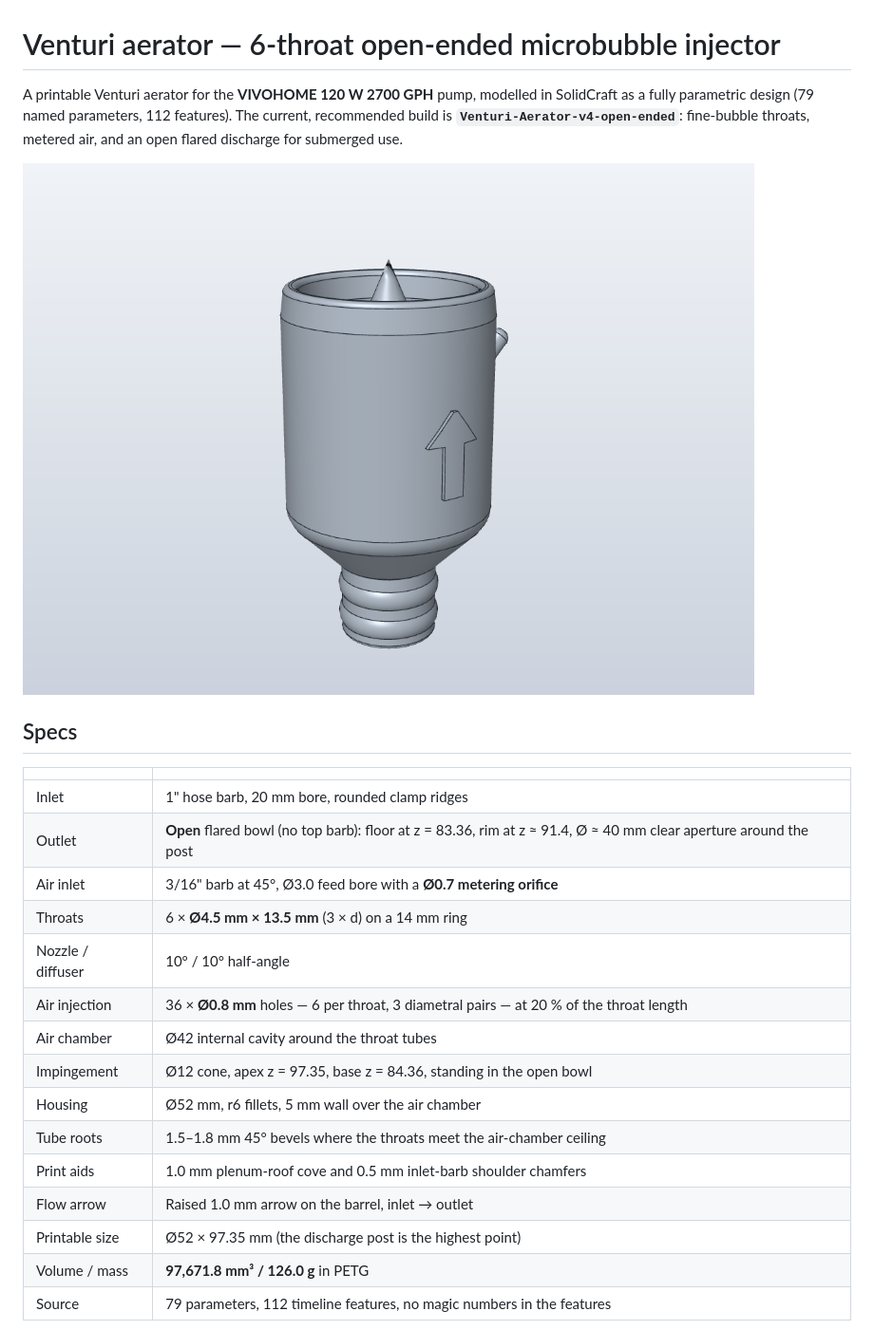
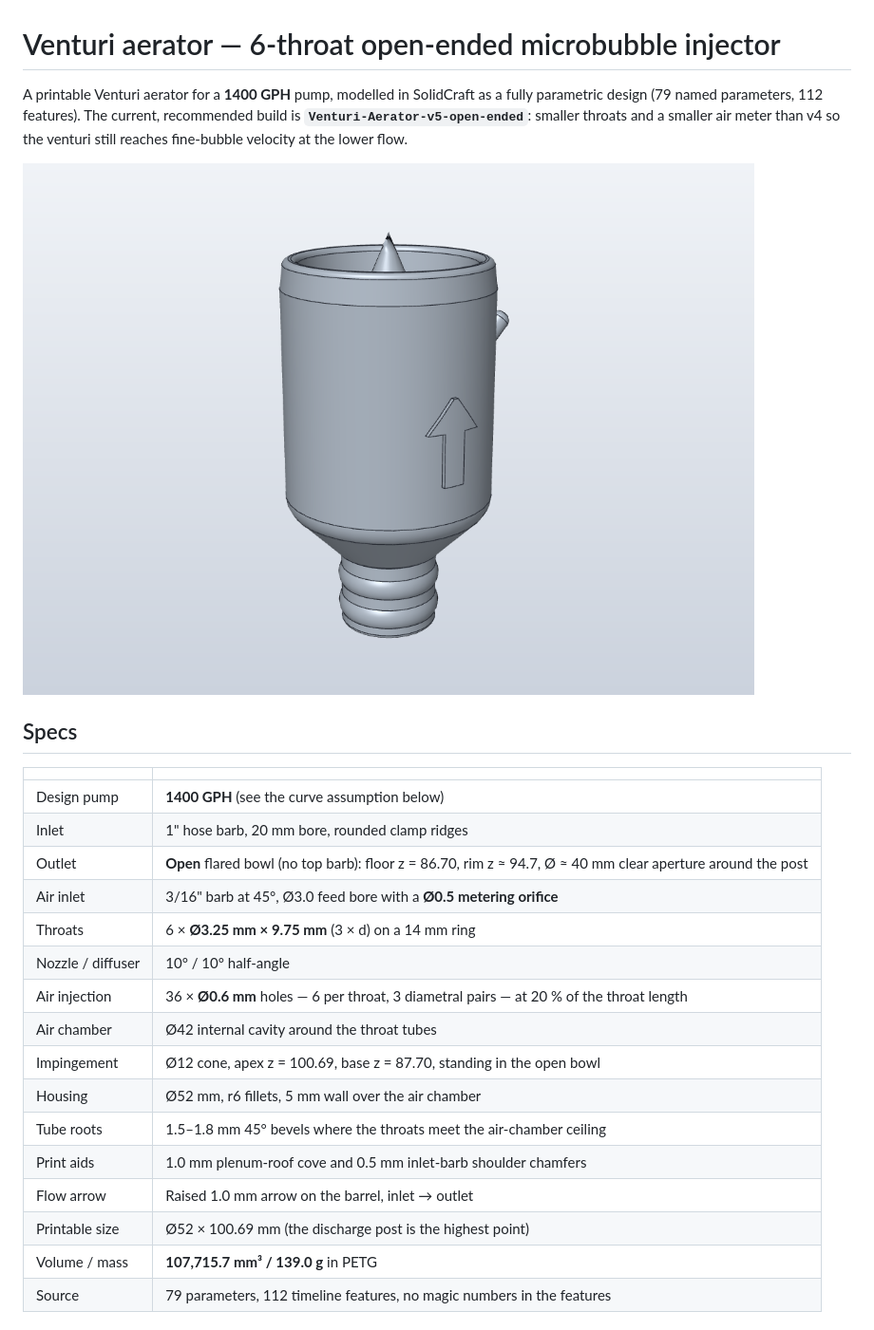
Before and after one commit to sethbridge/venturi-aerator, a Markdown page: README.md, the part around one of its changes. Shown at 95% size. GitHub-like rendering; pictures changed too: images/V5-open-ended-iso.png (added).

```diff
--- a/README.md
+++ b/README.md
@@ -1,29 +1,31 @@
 # Venturi aerator — 6-throat open-ended microbubble injector
 
-A printable Venturi aerator for the **VIVOHOME 120 W 2700 GPH** pump, modelled in
-SolidCraft as a fully parametric design (79 named parameters, 112 features).
-The current, recommended build is **`Venturi-Aerator-v4-open-ended`**: fine-bubble
-throats, metered air, and an open flared discharge for submerged use.
+A printable Venturi aerator for a **1400 GPH** pump, modelled in SolidCraft as a
+fully parametric design (79 named parameters, 112 features). The current,
+recommended build is **`Venturi-Aerator-v5-open-ended`**: smaller throats and a
+smaller air meter than v4 so the venturi still reaches fine-bubble velocity at
+the lower flow.
 
-![iso view](images/V4-open-ended-iso.png)
+![iso view](images/V5-open-ended-iso.png)
 
 ## Specs
 
 | | |
 |---|---|
+| Design pump | **1400 GPH** (see the curve assumption below) |
 | Inlet | 1" hose barb, 20 mm bore, rounded clamp ridges |
-| Outlet | **Open** flared bowl (no top barb): floor at z = 83.36, rim at z ≈ 91.4, Ø ≈ 40 mm clear aperture around the post |
-| Air inlet | 3/16" barb at 45°, Ø3.0 feed bore with a **Ø0.7 metering orifice** |
-| Throats | 6 × **Ø4.5 mm × 13.5 mm** (3 × d) on a 14 mm ring |
+| Outlet | **Open** flared bowl (no top barb): floor z = 86.70, rim z ≈ 94.7, Ø ≈ 40 mm clear aperture around the post |
+| Air inlet | 3/16" barb at 45°, Ø3.0 feed bore with a **Ø0.5 metering orifice** |
+| Throats | 6 × **Ø3.25 mm × 9.75 mm** (3 × d) on a 14 mm ring |
 | Nozzle / diffuser | 10° / 10° half-angle |
-| Air injection | 36 × **Ø0.8 mm** holes — 6 per throat, 3 diametral pairs — at 20 % of the throat length |
+| Air injection | 36 × **Ø0.6 mm** holes — 6 per throat, 3 diametral pairs — at 20 % of the throat length |
 | Air chamber | Ø42 internal cavity around the throat tubes |
-| Impingement | Ø12 cone, apex z = 97.35, base z = 84.36, standing in the open bowl |
+| Impingement | Ø12 cone, apex z = 100.69, base z = 87.70, standing in the open bowl |
 | Housing | Ø52 mm, r6 fillets, 5 mm wall over the air chamber |
 | Tube roots | 1.5–1.8 mm 45° bevels where the throats meet the air-chamber ceiling |
 | Print aids | 1.0 mm plenum-roof cove and 0.5 mm inlet-barb shoulder chamfers |
 | Flow arrow | Raised 1.0 mm arrow on the barrel, inlet → outlet |
-| Printable size | Ø52 × 97.35 mm (the discharge post is the highest point) |
-| Volume / mass | **97,671.8 mm³ / 126.0 g** in PETG |
+| Printable size | Ø52 × 100.69 mm (the discharge post is the highest point) |
+| Volume / mass | **107,715.7 mm³ / 139.0 g** in PETG |
 | Source | 79 parameters, 112 timeline features, no magic numbers in the features |
 
```
Also changed, not shown: other parts of README.md (+65 -59 lines), images/V5-open-ended-outlet-detail.png (added), images/V5-open-ended-section.png (added), images/V5-open-ended-top.png (added), 4 other files.
